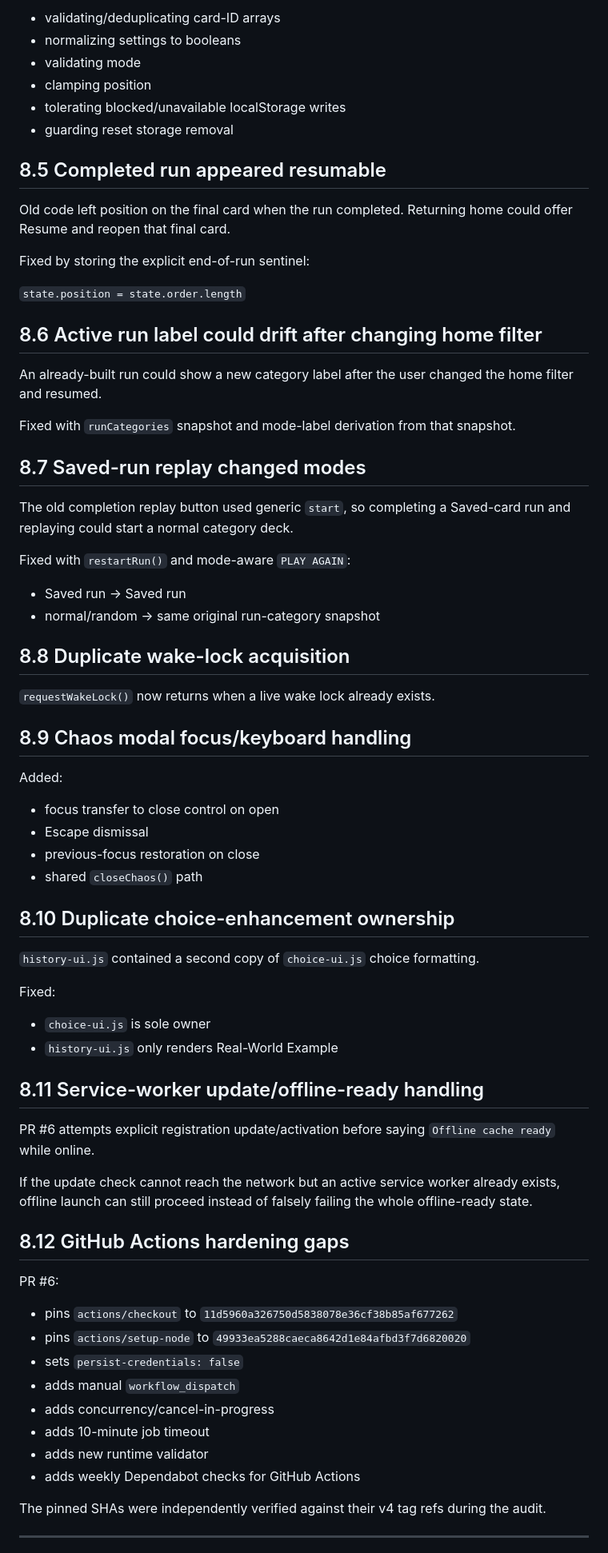
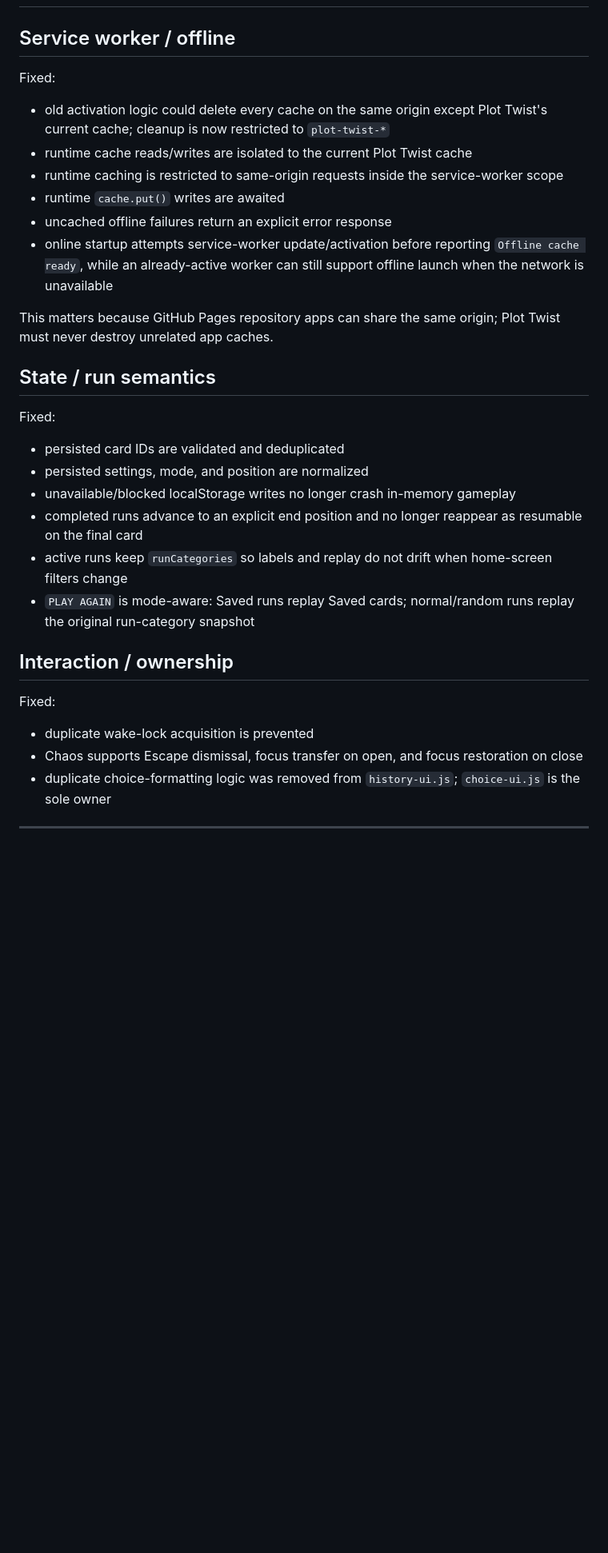
Before and after one commit to detratech/plot-twist, a Markdown page: docs/DEVELOPMENT_HANDOFF.md, the part around one of its changes. Shown at 80% size. Rendered like a GitHub page; blank space fills up the shorter version.

```diff
--- a/docs/DEVELOPMENT_HANDOFF.md
+++ b/docs/DEVELOPMENT_HANDOFF.md
@@ -379,75 +297,34 @@ Fixed by:
-- validating/deduplicating card-ID arrays
-- normalizing settings to booleans
-- validating mode
-- clamping position
-- tolerating blocked/unavailable localStorage writes
-- guarding reset storage removal
-
-## 8.5 Completed run appeared resumable
-
-Old code left position on the final card when the run completed. Returning home could offer Resume and reopen that final card.
-
-Fixed by storing the explicit end-of-run sentinel:
-
-`state.position = state.order.length`
-
-## 8.6 Active run label could drift after changing home filter
-
-An already-built run could show a new category label after the user changed the home filter and resumed.
-
-Fixed with `runCategories` snapshot and mode-label derivation from that snapshot.
-
-## 8.7 Saved-run replay changed modes
-
-The old completion replay button used generic `start`, so completing a Saved-card run and replaying could start a normal category deck.
-
-Fixed with `restartRun()` and mode-aware `PLAY AGAIN`:
-
-- Saved run → Saved run
-- normal/random → same original run-category snapshot
-
-## 8.8 Duplicate wake-lock acquisition
-
-`requestWakeLock()` now returns when a live wake lock already exists.
-
-## 8.9 Chaos modal focus/keyboard handling
-
-Added:
-
-- focus transfer to close control on open
-- Escape dismissal
-- previous-focus restoration on close
-- shared `closeChaos()` path
-
-## 8.10 Duplicate choice-enhancement ownership
-
-`history-ui.js` contained a second copy of `choice-ui.js` choice formatting.
+## Service worker / offline
 
 Fixed:
 
-- `choice-ui.js` is sole owner
-- `history-ui.js` only renders Real-World Example
+- old activation logic could delete every cache on the same origin except Plot Twist's current cache; cleanup is now restricted to `plot-twist-*`
+- runtime cache reads/writes are isolated to the current Plot Twist cache
+- runtime caching is restricted to same-origin requests inside the service-worker scope
+- runtime `cache.put()` writes are awaited
+- uncached offline failures return an explicit error response
+- online startup attempts service-worker update/activation before reporting `Offline cache ready`, while an already-active worker can still support offline launch when the network is unavailable
 
-## 8.11 Service-worker update/offline-ready handling
+This matters because GitHub Pages repository apps can share the same origin; Plot Twist must never destroy unrelated app caches.
 
-PR #6 attempts explicit registration update/activation before saying `Offline cache ready` while online.
+## State / run semantics
 
-If the update check cannot reach the network but an active service worker already exists, offline launch can still proceed instead of falsely failing the whole offline-ready state.
+Fixed:
 
-## 8.12 GitHub Actions hardening gaps
+- persisted card IDs are validated and deduplicated
+- persisted settings, mode, and position are normalized
+- unavailable/blocked localStorage writes no longer crash in-memory gameplay
+- completed runs advance to an explicit end position and no longer reappear as resumable on the final card
+- active runs keep `runCategories` so labels and replay do not drift when home-screen filters change
+- `PLAY AGAIN` is mode-aware: Saved runs replay Saved cards; normal/random runs replay the original run-category snapshot
 
-PR #6:
+## Interaction / ownership
 
-- pins `actions/checkout` to `11d5960a326750d5838078e36cf38b85af677262`
-- pins `actions/setup-node` to `49933ea5288caeca8642d1e84afbd3f7d6820020`
-- sets `persist-credentials: false`
-- adds manual `workflow_dispatch`
-- adds concurrency/cancel-in-progress
-- adds 10-minute job timeout
-- adds new runtime validator
-- adds weekly Dependabot checks for GitHub Actions
+Fixed:
 
-The pinned SHAs were independently verified against their v4 tag refs during the audit.
+- duplicate wake-lock acquisition is prevented
+- Chaos supports Escape dismissal, focus transfer on open, and focus restoration on close
+- duplicate choice-formatting logic was removed from `history-ui.js`; `choice-ui.js` is the sole owner
 
 ---
 
```
Also changed, not shown: other parts of docs/DEVELOPMENT_HANDOFF.md (+202 -319 lines).
